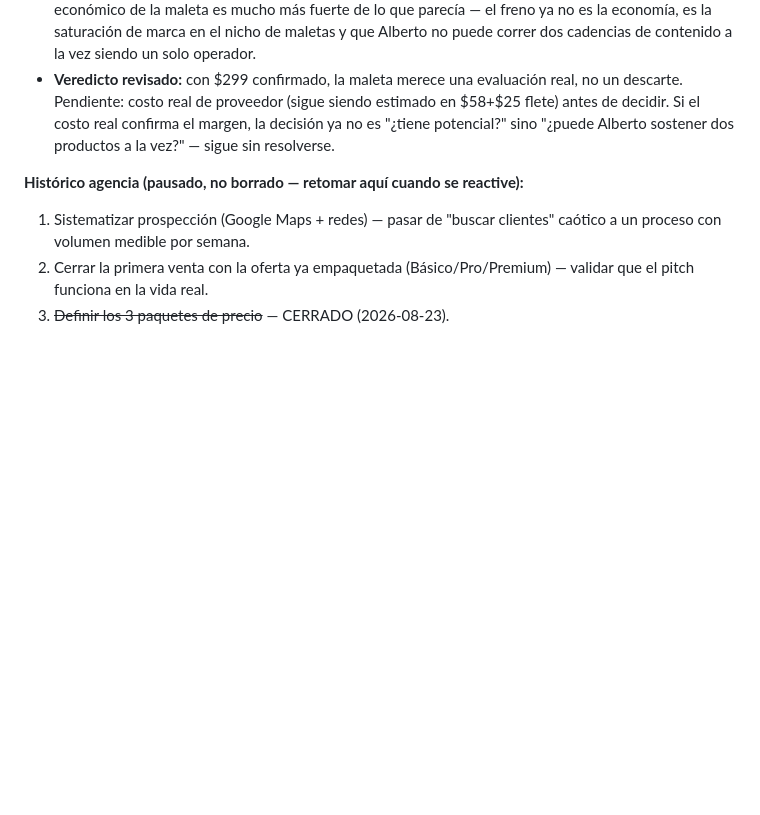
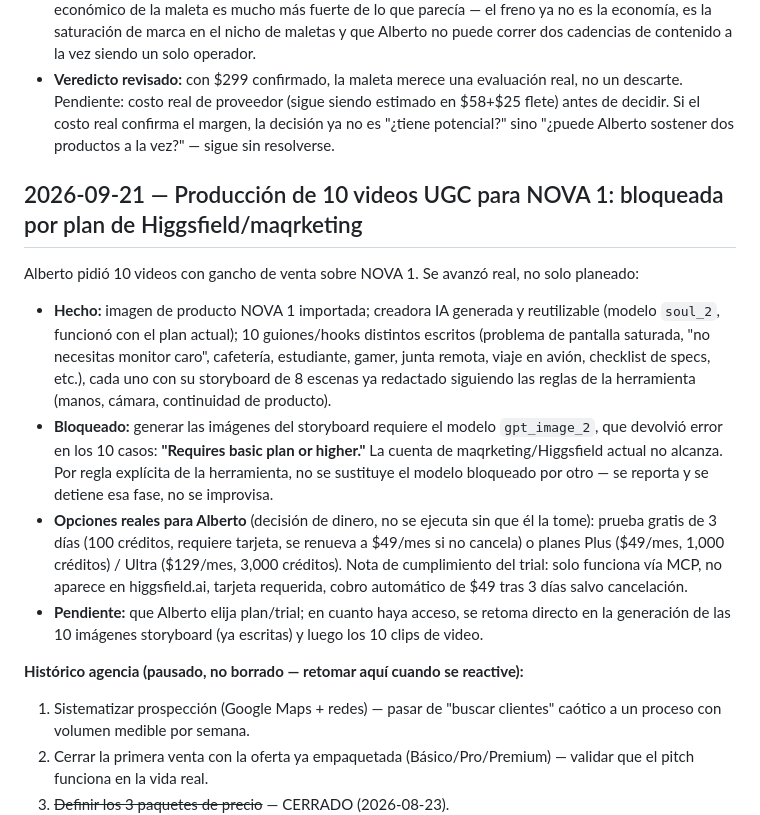
Before and after one commit to munchodinerodinero-netizen/paginas-wed-, a Markdown page: Harvey/MEMORY.md, the part around the change. GitHub-like rendering; blank space fills up the shorter version.

Commit message:
Registrar producción de 10 videos UGC NOVA 1 bloqueada por plan
Creadora IA y 10 guiones/storyboards ya escritos; falta plan Plus/
Ultra o trial de Higgsfield para generar las imágenes del storyboard
(gpt_image_2 no disponible en el plan actual). Pendiente decisión
de Alberto sobre plan/trial antes de continuar.

Co-Authored-By: Claude Sonnet 5 <noreply@anthropic.com>
Claude-Session: https://claude.ai/code/session_01FCmkNfLfvKHp1BnVYKCnL9

```diff
--- a/Harvey/MEMORY.md
+++ b/Harvey/MEMORY.md
@@ -262,6 +262,27 @@ acumulada, mismo modelo de contenido orgánico para ambos:
   "¿tiene potencial?" sino "¿puede Alberto sostener dos productos a la vez?" — sigue sin
   resolverse.
 
+## 2026-09-21 — Producción de 10 videos UGC para NOVA 1: bloqueada por plan de Higgsfield/maqrketing
+
+Alberto pidió 10 videos con gancho de venta sobre NOVA 1. Se avanzó real, no solo planeado:
+
+- **Hecho:** imagen de producto NOVA 1 importada; creadora IA generada y reutilizable (modelo
+  `soul_2`, funcionó con el plan actual); 10 guiones/hooks distintos escritos (problema de
+  pantalla saturada, "no necesitas monitor caro", cafetería, estudiante, gamer, junta remota,
+  viaje en avión, checklist de specs, etc.), cada uno con su storyboard de 8 escenas ya redactado
+  siguiendo las reglas de la herramienta (manos, cámara, continuidad de producto).
+- **Bloqueado:** generar las imágenes del storyboard requiere el modelo `gpt_image_2`, que
+  devolvió error en los 10 casos: **"Requires basic plan or higher."** La cuenta de
+  maqrketing/Higgsfield actual no alcanza. Por regla explícita de la herramienta, no se sustituye
+  el modelo bloqueado por otro — se reporta y se detiene esa fase, no se improvisa.
+- **Opciones reales para Alberto** (decisión de dinero, no se ejecuta sin que él la tome):
+  prueba gratis de 3 días (100 créditos, requiere tarjeta, se renueva a $49/mes si no cancela) o
+  planes Plus ($49/mes, 1,000 créditos) / Ultra ($129/mes, 3,000 créditos). Nota de cumplimiento
+  del trial: solo funciona vía MCP, no aparece en higgsfield.ai, tarjeta requerida, cobro
+  automático de $49 tras 3 días salvo cancelación.
+- **Pendiente:** que Alberto elija plan/trial; en cuanto haya acceso, se retoma directo en la
+  generación de las 10 imágenes storyboard (ya escritas) y luego los 10 clips de video.
+
 **Histórico agencia (pausado, no borrado — retomar aquí cuando se reactive):**
 1. Sistematizar prospección (Google Maps + redes) — pasar de "buscar clientes" caótico a
    un proceso con volumen medible por semana.
```
